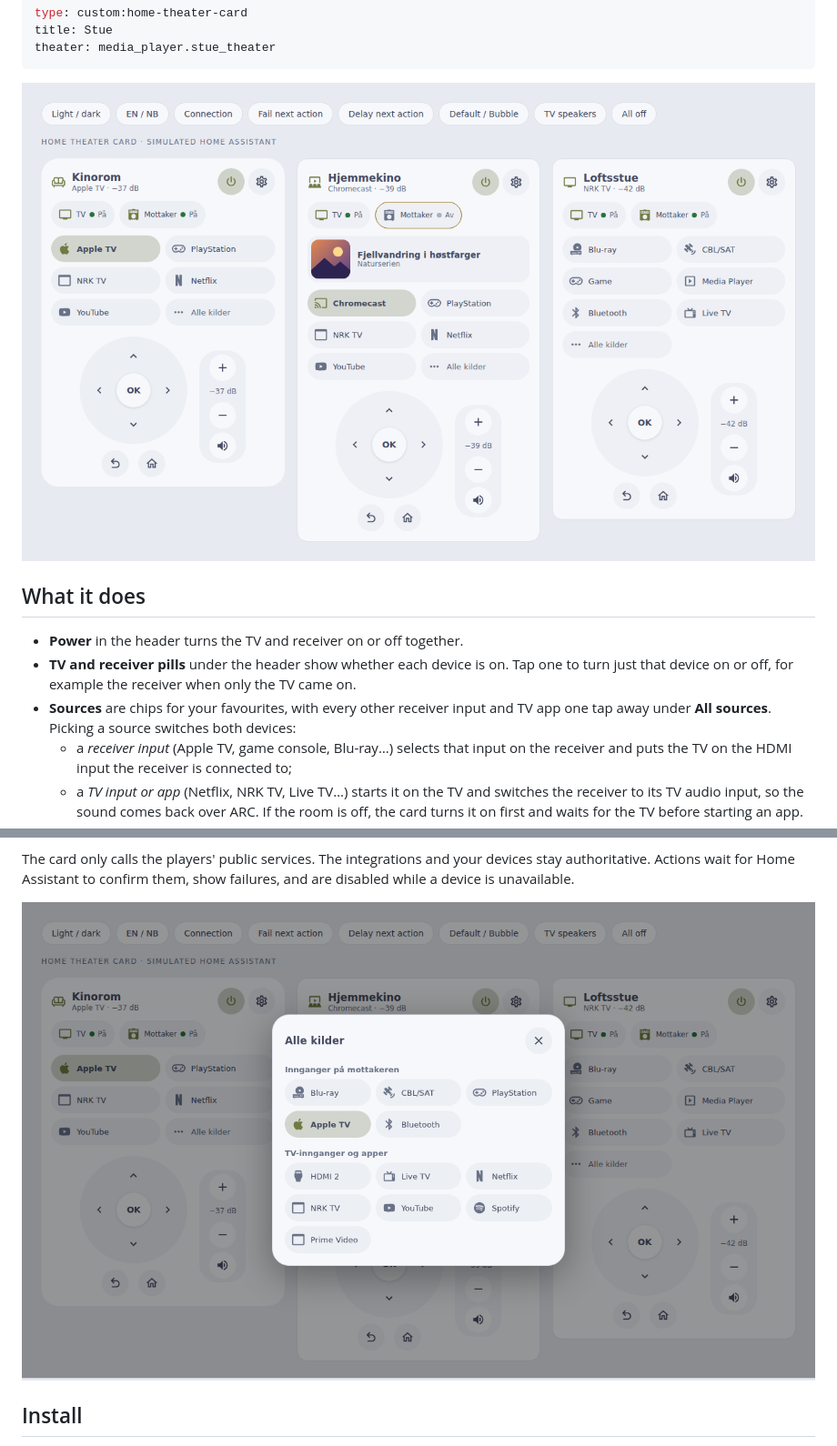
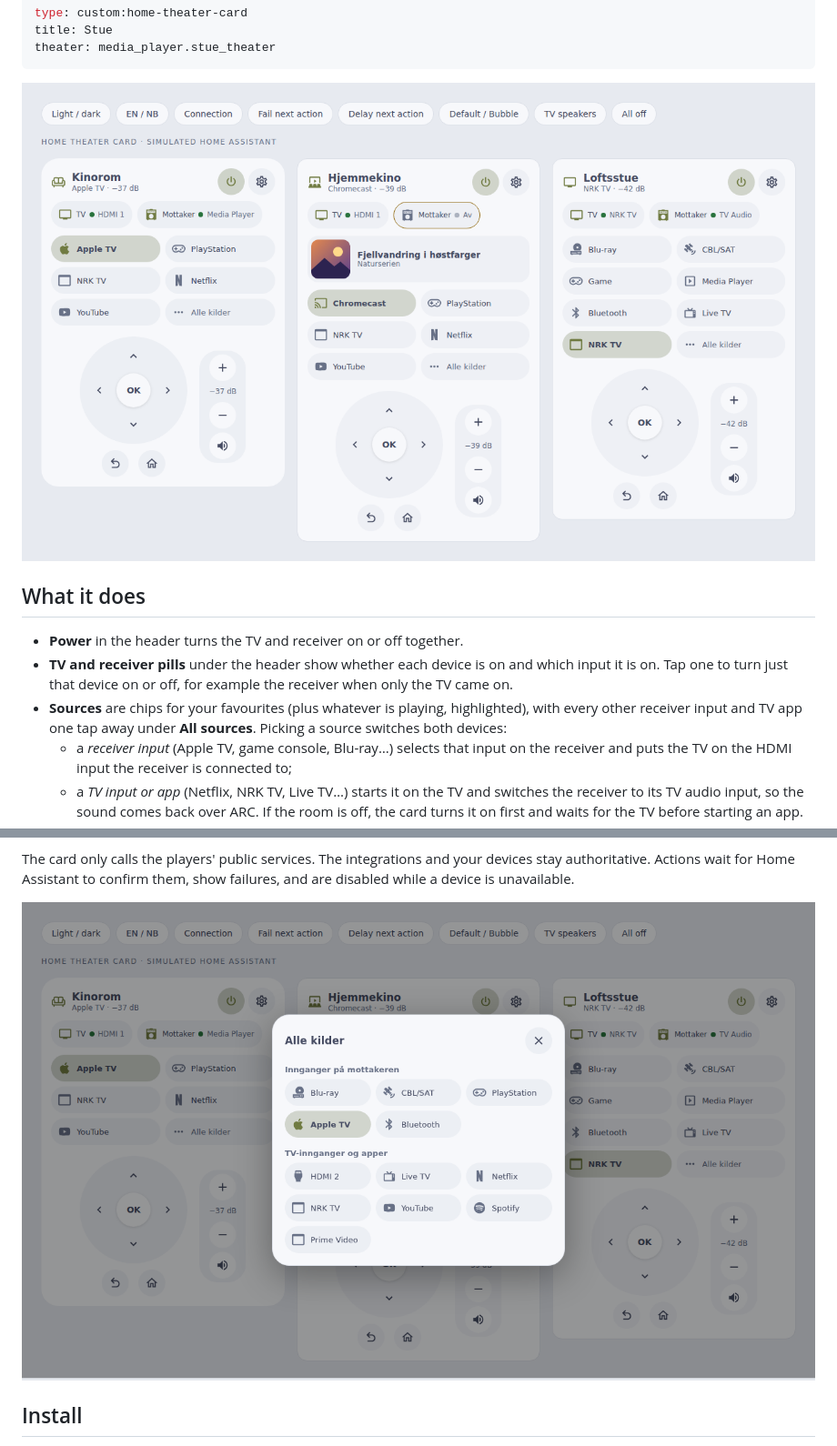
Before and after one commit to mvheimburg/lovelace-home-theater, a Markdown page: README.md, 2 parts joined by grey strips. Shown at 91% size. GitHub-like rendering; pictures changed too: docs/home-theater-card.png, docs/home-theater-sources.png.

```diff
--- a/README.md
+++ b/README.md
@@ -28,8 +28,8 @@ theater: media_player.stue_theater
 ## What it does
 
 - **Power** in the header turns the TV and receiver on or off together.
-- **TV and receiver pills** under the header show whether each device is on. Tap one to turn just that device on or off, for example the receiver when only the TV came on.
-- **Sources** are chips for your favourites, with every other receiver input and TV app one tap away under **All sources**. Picking a source switches both devices:
+- **TV and receiver pills** under the header show whether each device is on and which input it is on. Tap one to turn just that device on or off, for example the receiver when only the TV came on.
+- **Sources** are chips for your favourites (plus whatever is playing, highlighted), with every other receiver input and TV app one tap away under **All sources**. Picking a source switches both devices:
   - a *receiver input* (Apple TV, game console, Blu-ray…) selects that input on the receiver and puts the TV on the HDMI input the receiver is connected to;
   - a *TV input or app* (Netflix, NRK TV, Live TV…) starts it on the TV and switches the receiver to its TV audio input, so the sound comes back over ARC.
   If the room is off, the card turns it on first and waits for the TV before starting an app.
```
Also changed, not shown: CHANGELOG.md (+2 -0 lines), docs/home-theater-configure.png, docs/home-theater-dark.png, docs/home-theater-mobile.png, docs/home-theater-off.png, 6 other files.
